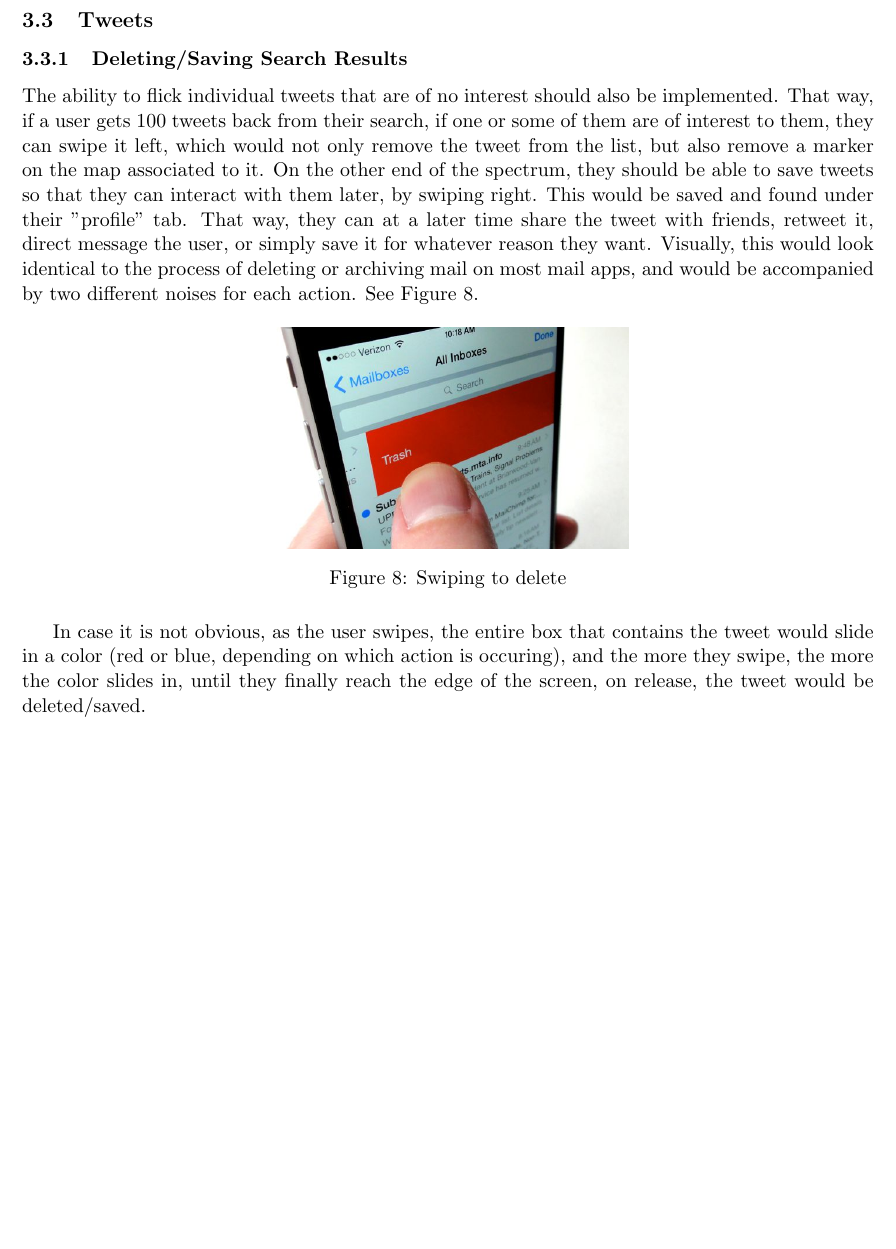
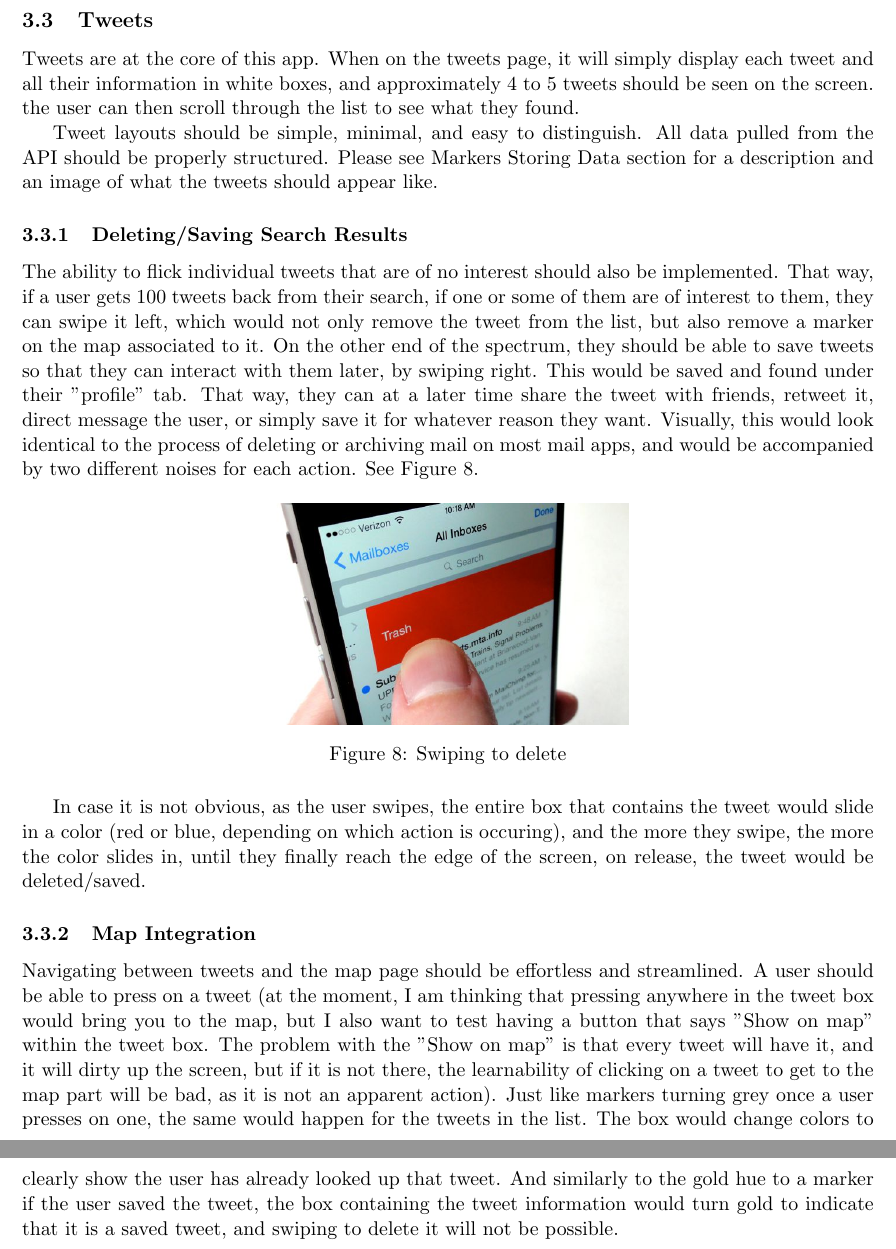
Before and after one commit to VicFrolov/cmsi370, a LaTeX document (dream-design/TweetDistrictDesign.tex): part of page 10 of 10 before the commit and two parts of pages 10 and 11 of 11 after it, the two joined at a grey line, cut so that both start at the same text, the shorter picture padded with empty space. Compiled offline with pdfLaTeX.

Commit message:
added tweets core section, and map integration subsection

```diff
--- a/dream-design/TweetDistrictDesign.tex
+++ b/dream-design/TweetDistrictDesign.tex
@@ -155,6 +155,9 @@ Force touch should also be implemented, so that if a user hard-presses on a mark
 If a user doesn't know the address of a location, he should still be able to search it. There would be an unobstructive button in the top right corner of the map that says "search map location". If clicked, this would automatically jump to the search page. A thin banner at the top would display "map location saved for search", and it would disappear after 5 seconds. Now, when the user searches, the center location of the map that he had shown on the device would the location searched, and the radius would be the furthest distance from the center to an edge of the screen. This could be easily cleared in the advanced settings if the user wanted to return to searching his current location.
 
 \subsection{Tweets}
+Tweets are at the core of this app. When on the tweets page, it will simply display each tweet and all their information in white boxes, and approximately 4 to 5 tweets should be seen on the screen. the user can then scroll through the list to see what they found.
+
+Tweet layouts should be simple, minimal, and easy to distinguish. All data pulled from the API should be properly structured. Please see Markers Storing Data section for a description and an image of what the tweets should appear like.
 
 
 \subsubsection{Deleting/Saving Search Results}
@@ -169,8 +172,8 @@ The ability to flick individual tweets that are of no interest should also be im
 
 In case it is not obvious, as the user swipes, the entire box that contains the tweet would slide in a color (red or blue, depending on which action is occuring), and the more they swipe, the more the color slides in, until they finally reach the edge of the screen, on release, the tweet would be deleted/saved.
 
-
-% when talking about the main page, mention how when you were out it has to be easily accessible and searchable without any touch issues of scrolling (ie the map issue you currently have that takes up the full screen)
+\subsubsection{Map Integration}
+Navigating between tweets and the map page should be effortless and streamlined. A user should be able to press on a tweet (at the moment, I am thinking that pressing anywhere in the tweet box would bring you to the map, but I also want to test having a button that says "Show on map" within the tweet box. The problem with the "Show on map" is that every tweet will have it, and it will dirty up the screen, but if it is not there, the learnability of clicking on a tweet to get to the map part will be bad, as it is not an apparent action). Just like markers turning grey once a user presses on one, the same would happen for the tweets in the list. The box would change colors to clearly show the user has already looked up that tweet. And similarly to the gold hue to a marker if the user saved the tweet, the box containing the tweet information would turn gold to indicate that it is a saved tweet, and swiping to delete it will not be possible.
 
 
 
```
Also changed, not shown: dream-design/TweetDistrictDesign.pdf.
